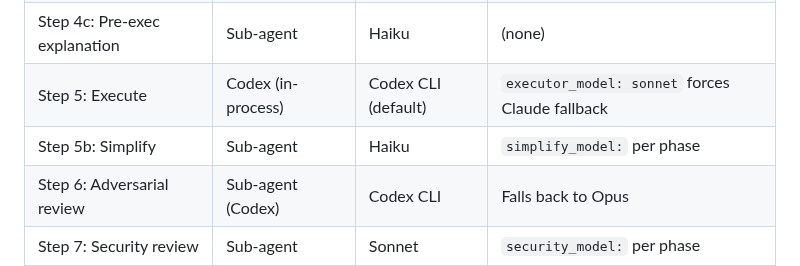
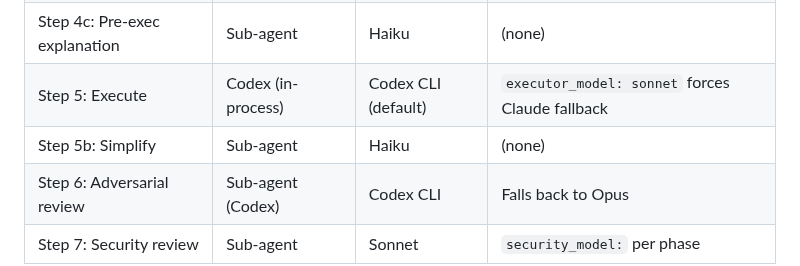
Before and after one commit to alexadark/riff, a Markdown page: HOW-IT-WORKS.md, the part around the change. GitHub-like rendering.

```diff
--- a/HOW-IT-WORKS.md
+++ b/HOW-IT-WORKS.md
@@ -537,7 +537,7 @@ RIFF dispatches across 3 model families. Each has a job it's good at.
 | Step 4b: Plan adversarial        | Sub-agent (Codex)     | Codex CLI            | Falls back to Opus if Codex unavailable                   |
 | Step 4c: Pre-exec explanation    | Sub-agent             | Haiku                | (none)                                                    |
 | Step 5: Execute                  | Codex (in-process)    | Codex CLI (default)  | `executor_model: sonnet` forces Claude fallback            |
-| Step 5b: Simplify                | Sub-agent             | Haiku                | `simplify_model:` per phase                                |
+| Step 5b: Simplify                | Sub-agent             | Haiku                | (none)                                                    |
 | Step 6: Adversarial review       | Sub-agent (Codex)     | Codex CLI            | Falls back to Opus                                        |
 | Step 7: Security review          | Sub-agent             | Sonnet               | `security_model:` per phase                                |
 | Step 7b: Improver                | Sub-agent             | Haiku                | (gated, see AUTO-TRIGGERS.md)                             |
```
Also changed, not shown: protocols/MODEL.md (+1 -0 lines), protocols/QUALITY.md (+1 -1 lines).
